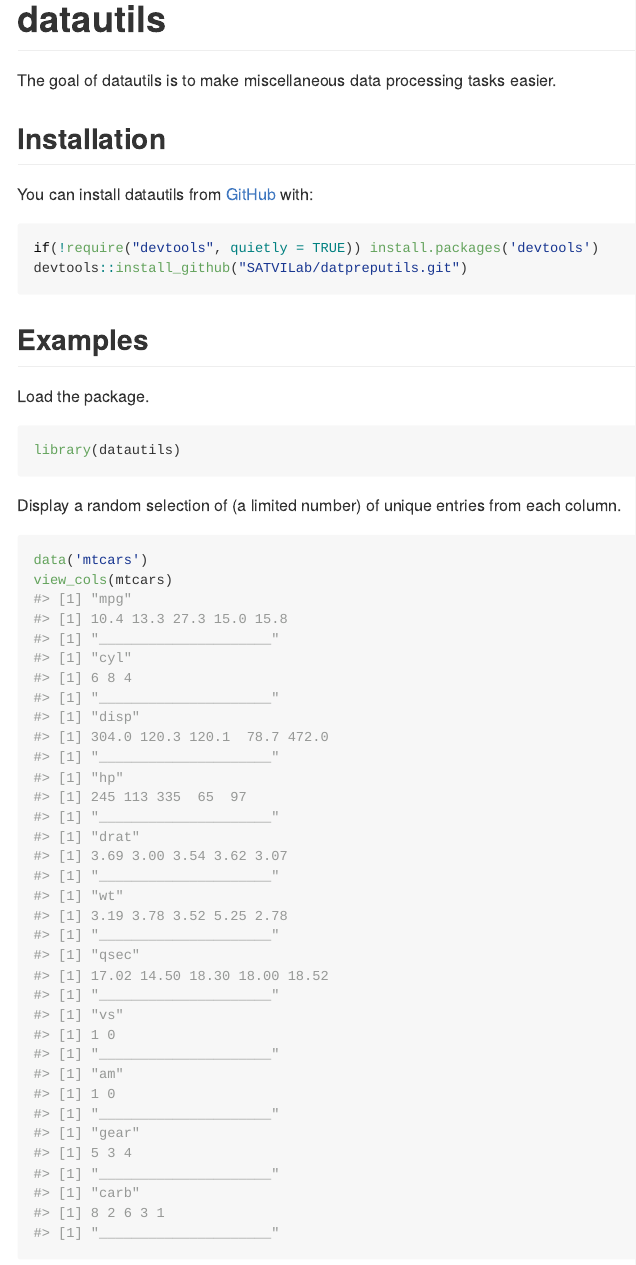
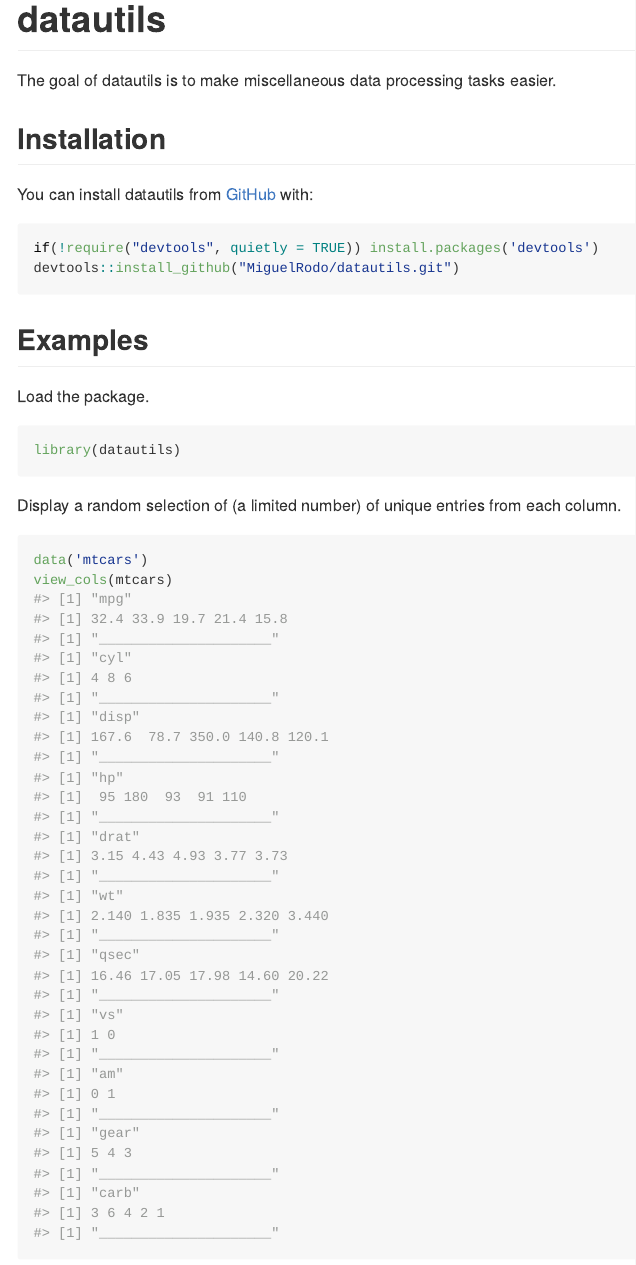
Before and after one commit to MiguelRodo/datautils, an R Markdown document (README.Rmd): the page in a window 1100 px wide, from its top. The pictures show the output file README.md that the author committed with the source, drawn offline in the style of GitHub.

Commit message:
Update README

````diff
--- a/README.Rmd
+++ b/README.Rmd
@@ -26,7 +26,7 @@ You can install datautils from [GitHub](https://www.github.com) with:
 
 ```{r , eval = FALSE}
 if(!require("devtools", quietly = TRUE)) install.packages('devtools')
-devtools::install_github("SATVILab/datpreputils.git")
+devtools::install_github("MiguelRodo/datautils.git")
 ```
 
 ## Examples
````
Also changed, not shown: README.md.
